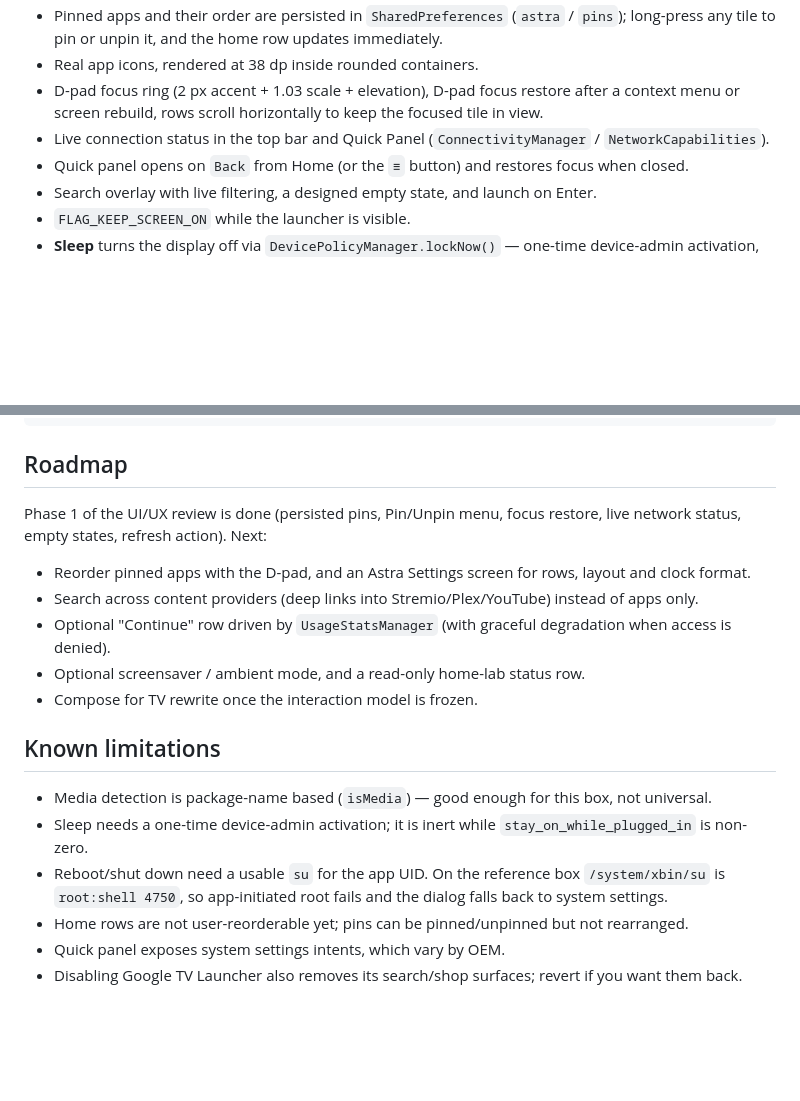
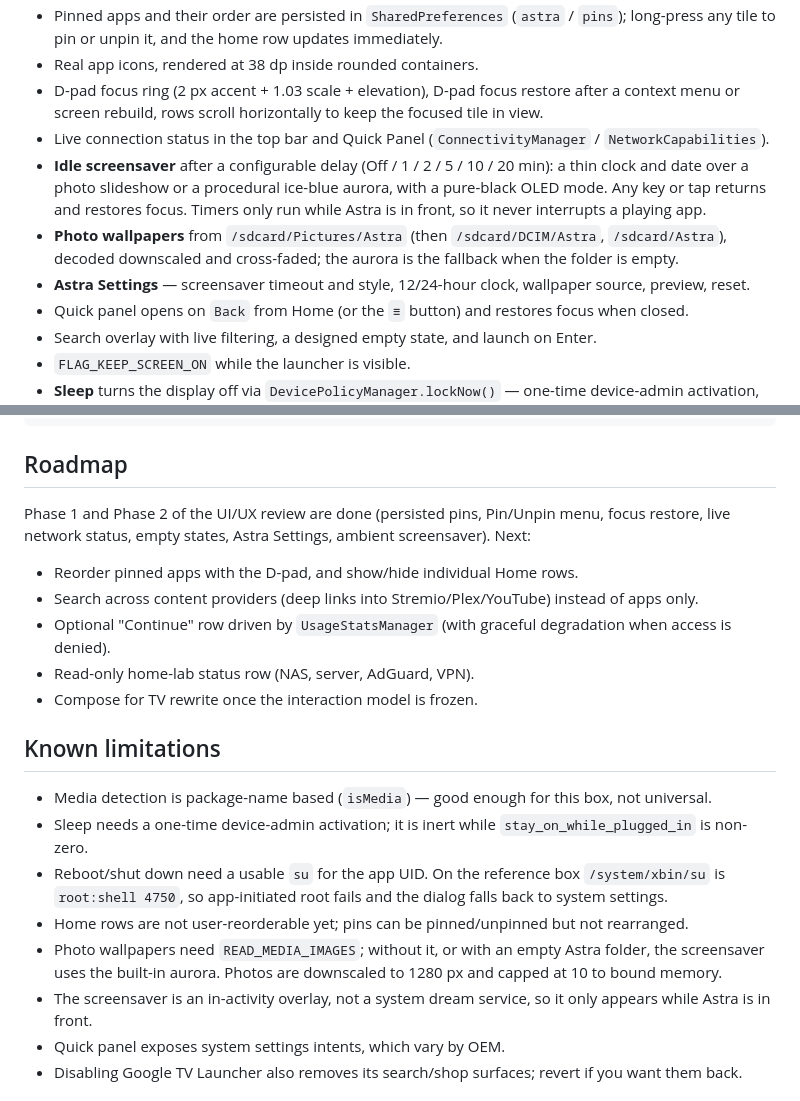
Before and after one commit to bamit99/AstraLauncher, a Markdown page: README.md, 2 parts joined by grey strips. Drawn GitHub-style; blank space fills up the shorter version.

```diff
--- a/README.md
+++ b/README.md
@@ -73,6 +81,12 @@ Before/after:
 - D-pad focus ring (2 px accent + 1.03 scale + elevation), D-pad focus restore after a context menu or
   screen rebuild, rows scroll horizontally to keep the focused tile in view.
 - Live connection status in the top bar and Quick Panel (`ConnectivityManager` / `NetworkCapabilities`).
+- **Idle screensaver** after a configurable delay (Off / 1 / 2 / 5 / 10 / 20 min): a thin clock and date over a
+  photo slideshow or a procedural ice-blue aurora, with a pure-black OLED mode. Any key or tap returns and
+  restores focus. Timers only run while Astra is in front, so it never interrupts a playing app.
+- **Photo wallpapers** from `/sdcard/Pictures/Astra` (then `/sdcard/DCIM/Astra`, `/sdcard/Astra`), decoded
+  downscaled and cross-faded; the aurora is the fallback when the folder is empty.
+- **Astra Settings** — screensaver timeout and style, 12/24-hour clock, wallpaper source, preview, reset.
 - Quick panel opens on `Back` from Home (or the `≡` button) and restores focus when closed.
 - Search overlay with live filtering, a designed empty state, and launch on Enter.
 - `FLAG_KEEP_SCREEN_ON` while the launcher is visible.
@@ -213,13 +227,13 @@ AstraLauncher/
 
 ## Roadmap
 
-Phase 1 of the UI/UX review is done (persisted pins, Pin/Unpin menu, focus restore, live network status,
-empty states, refresh action). Next:
+Phase 1 and Phase 2 of the UI/UX review are done (persisted pins, Pin/Unpin menu, focus restore, live
+network status, empty states, Astra Settings, ambient screensaver). Next:
 
-- Reorder pinned apps with the D-pad, and an Astra Settings screen for rows, layout and clock format.
+- Reorder pinned apps with the D-pad, and show/hide individual Home rows.
 - Search across content providers (deep links into Stremio/Plex/YouTube) instead of apps only.
 - Optional "Continue" row driven by `UsageStatsManager` (with graceful degradation when access is denied).
-- Optional screensaver / ambient mode, and a read-only home-lab status row.
+- Read-only home-lab status row (NAS, server, AdGuard, VPN).
 - Compose for TV rewrite once the interaction model is frozen.
 
 ## Known limitations
@@ -229,6 +243,9 @@ empty states, refresh action). Next:
 - Reboot/shut down need a usable `su` for the app UID. On the reference box `/system/xbin/su` is
   `root:shell 4750`, so app-initiated root fails and the dialog falls back to system settings.
 - Home rows are not user-reorderable yet; pins can be pinned/unpinned but not rearranged.
+- Photo wallpapers need `READ_MEDIA_IMAGES`; without it, or with an empty Astra folder, the screensaver uses the
+  built-in aurora. Photos are downscaled to 1280 px and capped at 10 to bound memory.
+- The screensaver is an in-activity overlay, not a system dream service, so it only appears while Astra is in front.
 - Quick panel exposes system settings intents, which vary by OEM.
 - Disabling Google TV Launcher also removes its search/shop surfaces; revert if you want them back.
 
```
Also changed, not shown: other parts of README.md (+10 -2 lines), DESIGN.md (+18 -9 lines), docs/screenshots/10-device-home.png, docs/screenshots/18-saver-aurora.png (added), docs/screenshots/19-saver-black.png (added), docs/screenshots/20-settings.png (added), docs/screenshots/21-saver-photos.png (added), 4 other files.
